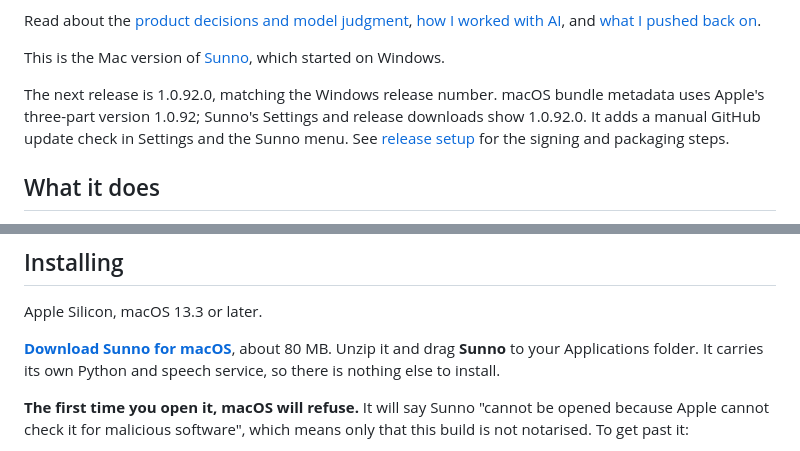
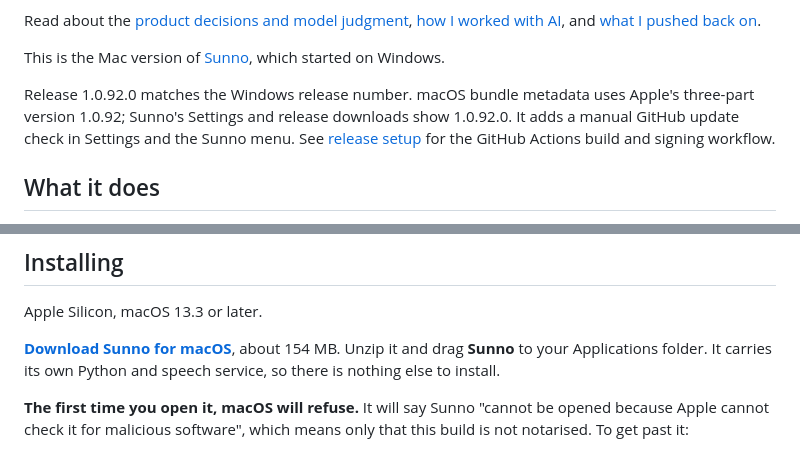
Before and after one commit to desigrit/sunno-macos, a Markdown page: README.md, 2 parts joined by grey strips. GitHub-like rendering.

Commit message:
Document the published 1.0.92.0 macOS release

```diff
--- a/README.md
+++ b/README.md
@@ -22,10 +22,10 @@ Read about the [product decisions and model judgment](#product-decisions-and-mod
 
 This is the Mac version of [Sunno](https://github.com/desigrit/sunno), which started on Windows.
 
-The next release is 1.0.92.0, matching the Windows release number. macOS bundle metadata
+Release 1.0.92.0 matches the Windows release number. macOS bundle metadata
 uses Apple's three-part version 1.0.92; Sunno's Settings and release downloads show 1.0.92.0.
 It adds a manual GitHub update check in Settings and the Sunno menu. See
-[release setup](docs/UPDATES.md) for the signing and packaging steps.
+[release setup](docs/UPDATES.md) for the GitHub Actions build and signing workflow.
 
 ## What it does
 
@@ -112,7 +112,7 @@ The next question is which captions people can comfortably follow. The [current
 Apple Silicon, macOS 13.3 or later.
 
 **[Download Sunno for macOS](https://github.com/desigrit/sunno-macos/releases/latest)**, about
-80 MB. Unzip it and drag **Sunno** to your Applications folder. It carries its own Python and
+154 MB. Unzip it and drag **Sunno** to your Applications folder. It carries its own Python and
 speech service, so there is nothing else to install.
 
 **The first time you open it, macOS will refuse.** It will say Sunno "cannot be opened because
```
